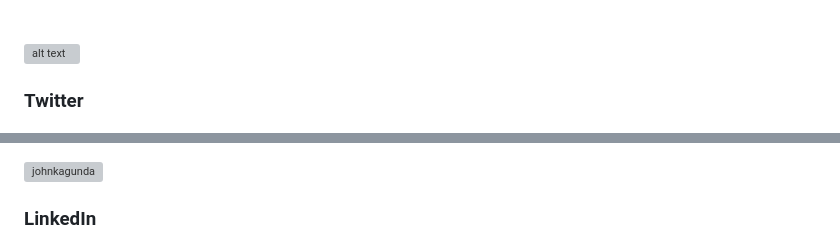
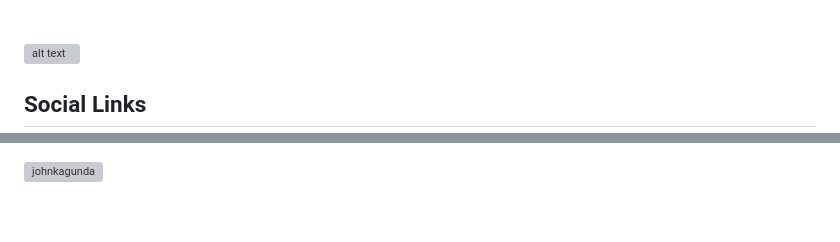
Before and after one commit to RafaelJohn9/RafaelJohn9, a Markdown page: README.md, 2 parts joined by grey strips. Drawn GitHub-style; blank space fills up the shorter version; grey boxes are pictures that could not be loaded.

```diff
--- a/README.md
+++ b/README.md
@@ -32,5 +32,5 @@
 
 <p align="left">
 
-### Twitter
+## Social Links
 
@@ -37,6 +38,5 @@
 <a href="https://twitter.com/JohnKagunda_12" target="blank"><img align="center" src="https://raw.githubusercontent.com/rahuldkjain/github-profile-readme-generator/master/src/images/icons/Social/twitter.svg" alt="johnkagunda" height="30" width="40" /></a>
 
-### LinkedIn
-
+<br>
 <a href="https://linkedin.com/in/john-kagunda-232961270/" target="blank"><img align="center" src="https://raw.githubusercontent.com/rahuldkjain/github-profile-readme-generator/master/src/images/icons/Social/linked-in-alt.svg" alt="johnkagunda" height="30" width="40" /></a>
 
```
Also changed, not shown: other parts of README.md (+3 -2 lines).
